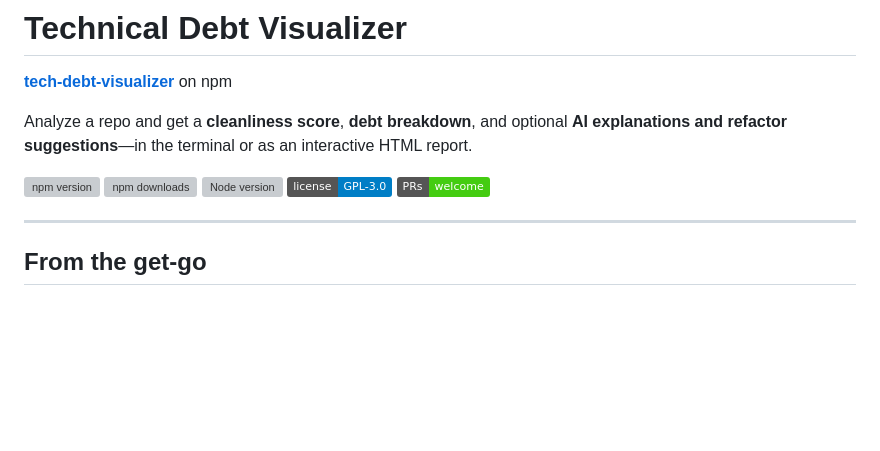
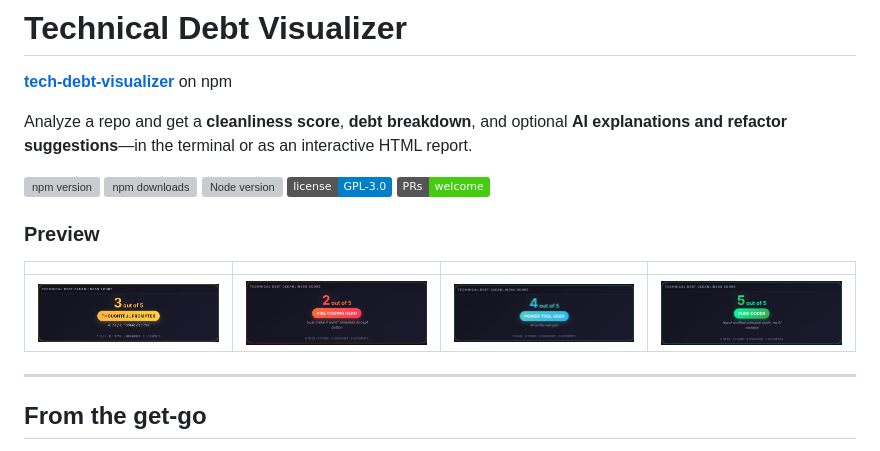
Before and after one commit to h-michaelson20/tech-debt-visualizer, a Markdown page: README.md, the part around the change. Rendered like a GitHub page; pictures changed too: 2_score.png (added), 3_score.png (added), 4_score.png (added); badges without logos; blank space fills up the shorter version; grey boxes are pictures that could not be loaded.

Commit message:
preview added for score pngs

```diff
--- a/README.md
+++ b/README.md
@@ -9,6 +9,12 @@ Analyze a repo and get a **cleanliness score**, **debt breakdown**, and optional
 ![Node version](https://img.shields.io/node/v/tech-debt-visualizer)
 ![License](https://img.shields.io/badge/license-GPL--3.0-blue)
 ![PRs Welcome](https://img.shields.io/badge/PRs-welcome-brightgreen.svg)
+
+### Preview
+
+| | | | |
+|:---:|:---:|:---:|:---:|
+| ![Score 2](2_score.png) | ![Score 3](3_score.png) | ![Score 4](4_score.png) | ![Score 5](5_score.png) |
 
 ---
 
```
